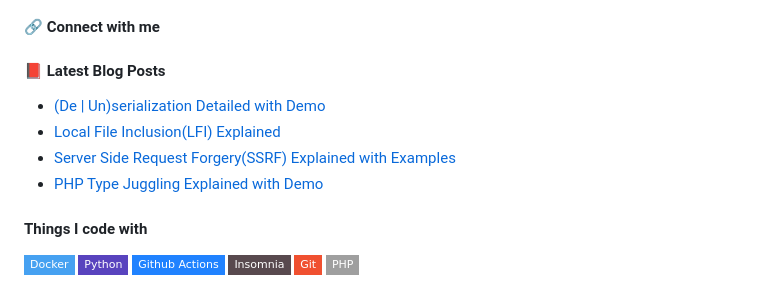
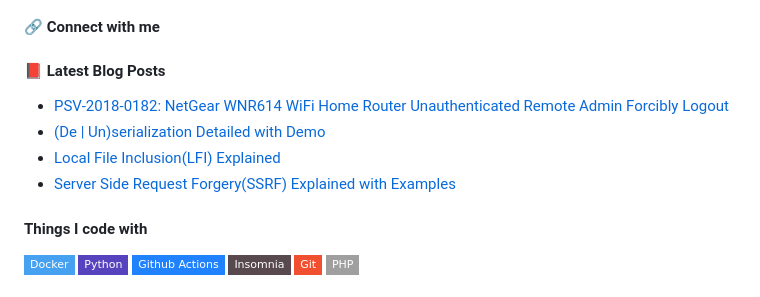
Before and after one commit to touhidshaikh/touhidshaikh, a Markdown page: README.md, the part around the change. GitHub-like rendering; badges without logos.

Commit message:
Updated with the latest blog posts

```diff
--- a/README.md
+++ b/README.md
@@ -16,10 +16,10 @@ As an individual, I'm passionate for Information Security, consistently work on
 
 #### 📕 **Latest Blog Posts**
 <!-- BLOG-POST-LIST:START -->
+- [PSV-2018-0182: NetGear WNR614 WiFi Home Router Unauthenticated Remote Admin Forcibly Logout](https://touhidshaikh.com/blog/2023/02/psv-2018-0182-netgear-wnr614-wifi-home-router-unauthenticated-remote-admin-forcibly-logout/)
 - [&lpar;De | Un&rpar;serialization Detailed with Demo](https://touhidshaikh.com/blog/2023/01/de-unserialization-detailed-with-demo/)
 - [Local File Inclusion&lpar;LFI&rpar; Explained](https://touhidshaikh.com/blog/2023/01/local-file-inclusionlfi-explained/)
 - [Server Side Request Forgery&lpar;SSRF&rpar; Explained with Examples](https://touhidshaikh.com/blog/2023/01/server-side-request-forgeryssrf-explained-with-examples/)
-- [PHP Type Juggling Explained with Demo](https://touhidshaikh.com/blog/2023/01/php-type-juggling-explained-with-demo/)
 <!-- BLOG-POST-LIST:END -->
 
 
```
